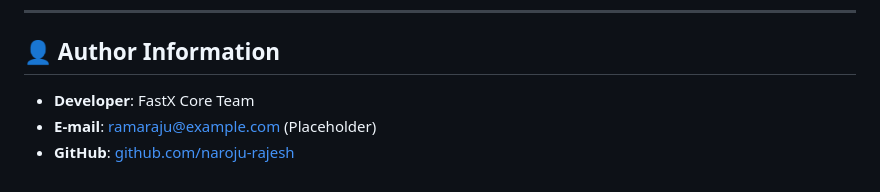
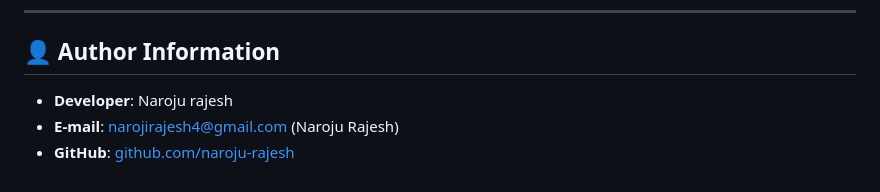
Before and after one commit to naroju-rajesh/FastX, a Markdown page: README.md, the part around the change. GitHub-like rendering.

Commit message:
Update author information in README.md
updated

```diff
--- a/README.md
+++ b/README.md
@@ -163,6 +163,6 @@ Distributed under the MIT License. See [LICENSE](LICENSE) for more details.
 
 ## 👤 Author Information
 
-* **Developer**: FastX Core Team
-* **E-mail**: ramaraju@example.com (Placeholder)
+* **Developer**: Naroju rajesh
+* **E-mail**: narojirajesh4@gmail.com (Naroju Rajesh)
 * **GitHub**: [github.com/naroju-rajesh](https://github.com/naroju-rajesh)
```
